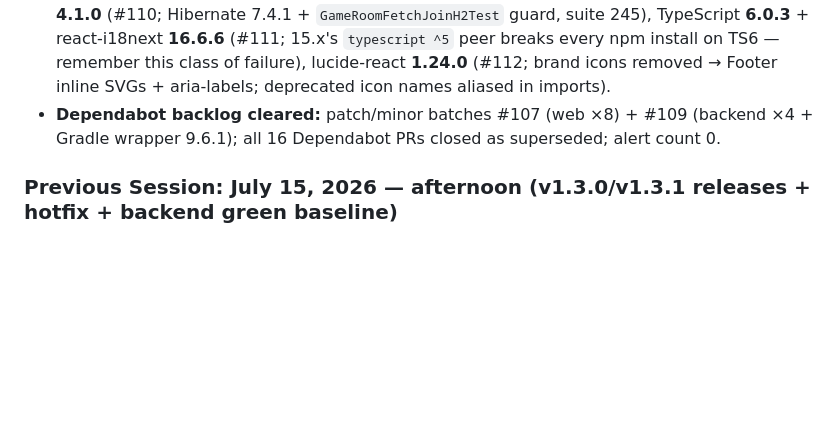
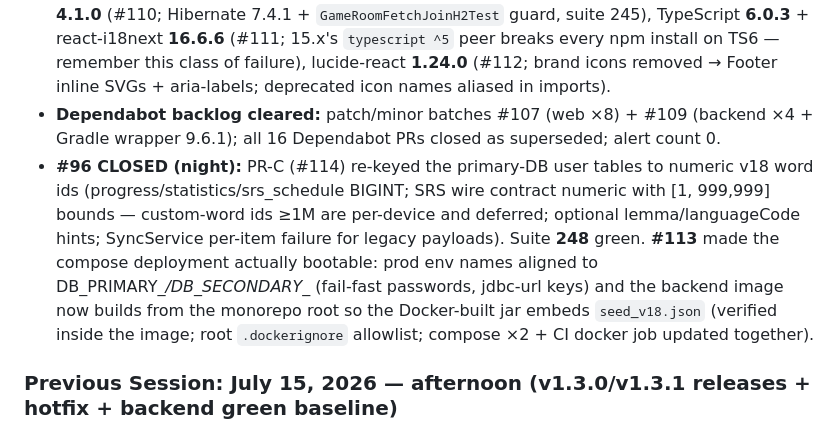
Before and after one commit to ahmetabdullahgultekin/Trainvoc, a Markdown page: CLAUDE.md, the part around the change. GitHub-like rendering; blank space fills up the shorter version.

```diff
--- a/CLAUDE.md
+++ b/CLAUDE.md
@@ -370,6 +370,7 @@ psql -d trainvoc-words -f TrainvocBackend/sql-queries/trainvoc-words-db-for-post
 - **#96 PR-B (#108):** backend words DB mirrors the client v18 relational schema (entities in `words.model` — sibling package per persistence unit, fixing the dual-EMF ghost-table hazard), `WordSeedImporter` boots from the client's `seed_v18.json` (idempotent, absent-manifest-tolerant; Docker-context seeding gap tracked in the PR), words SQL script is DDL-only with real FKs. Backend suite 244 green. **PR-C (primary-DB progress/SRS re-key) remains — see #96 plan.**
 - **Majors (planned via 3-agent research, plans on the superseded PRs):** Spring Boot **4.1.0** (#110; Hibernate 7.4.1 + `GameRoomFetchJoinH2Test` guard, suite 245), TypeScript **6.0.3** + react-i18next **16.6.6** (#111; 15.x's `typescript ^5` peer breaks every npm install on TS6 — remember this class of failure), lucide-react **1.24.0** (#112; brand icons removed → Footer inline SVGs + aria-labels; deprecated icon names aliased in imports).
 - **Dependabot backlog cleared:** patch/minor batches #107 (web ×8) + #109 (backend ×4 + Gradle wrapper 9.6.1); all 16 Dependabot PRs closed as superseded; alert count 0.
+- **#96 CLOSED (night):** PR-C (#114) re-keyed the primary-DB user tables to numeric v18 word ids (progress/statistics/srs_schedule BIGINT; SRS wire contract numeric with [1, 999,999] bounds — custom-word ids ≥1M are per-device and deferred; optional lemma/languageCode hints; SyncService per-item failure for legacy payloads). Suite **248** green. **#113** made the compose deployment actually bootable: prod env names aligned to DB_PRIMARY_*/DB_SECONDARY_* (fail-fast passwords, jdbc-url keys) and the backend image now builds from the monorepo root so the Docker-built jar embeds `seed_v18.json` (verified inside the image; root `.dockerignore` allowlist; compose ×2 + CI docker job updated together).
 
 ### Previous Session: July 15, 2026 — afternoon (v1.3.0/v1.3.1 releases + hotfix + backend green baseline)
 
```
Also changed, not shown: CHANGELOG.md (+12 -0 lines).
